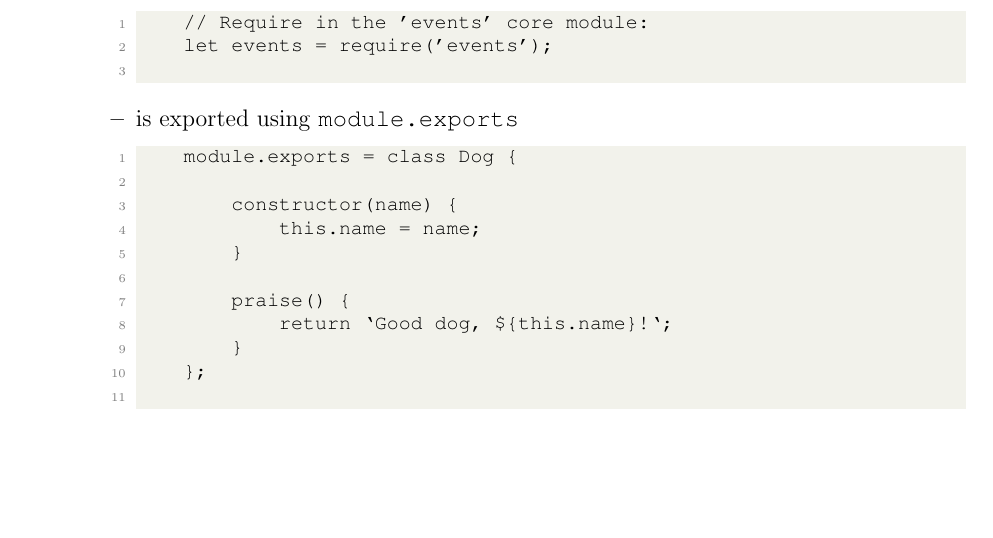
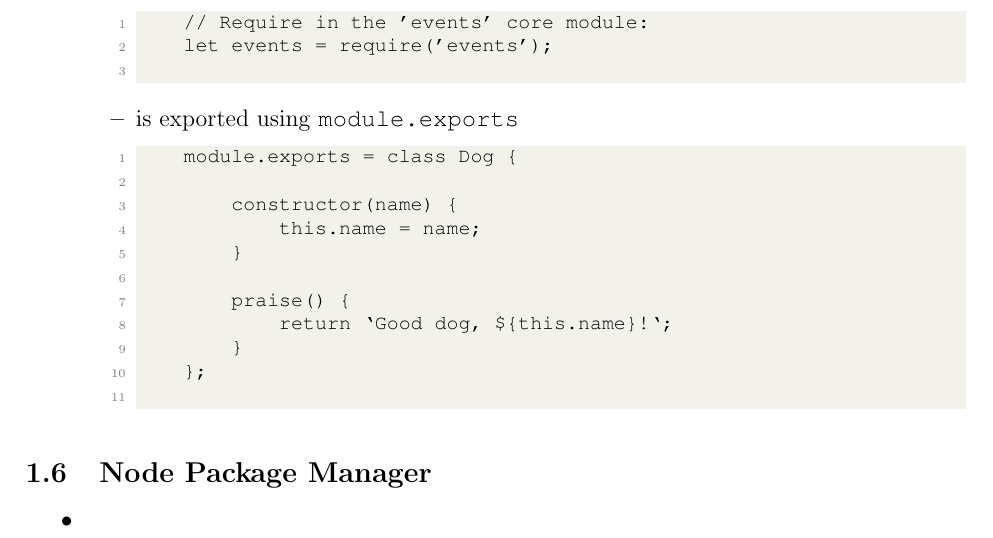
Before and after one commit to hwanggu-corgi/codeacademy-backend-developer-notes-and-exercise, a LaTeX document (10.Build_backend_with_Node_js/notes.tex): part of page 2 of 2, cut so that both start at the same text, the shorter picture padded with empty space. Compiled offline with pdfLaTeX.

Commit message:
feat: Add progress #20

```diff
--- a/10.Build_backend_with_Node_js/notes.tex
+++ b/10.Build_backend_with_Node_js/notes.tex
@@ -150,7 +150,11 @@
     };
     \end{lstlisting}
     \end{itemize}
+\end{itemize}
 
+\subsection{Node Package Manager}
+\begin{itemize}
+    \item
 \end{itemize}
 
 \end{document}
```
Also changed, not shown: 10.Build_backend_with_Node_js/notes.pdf.
